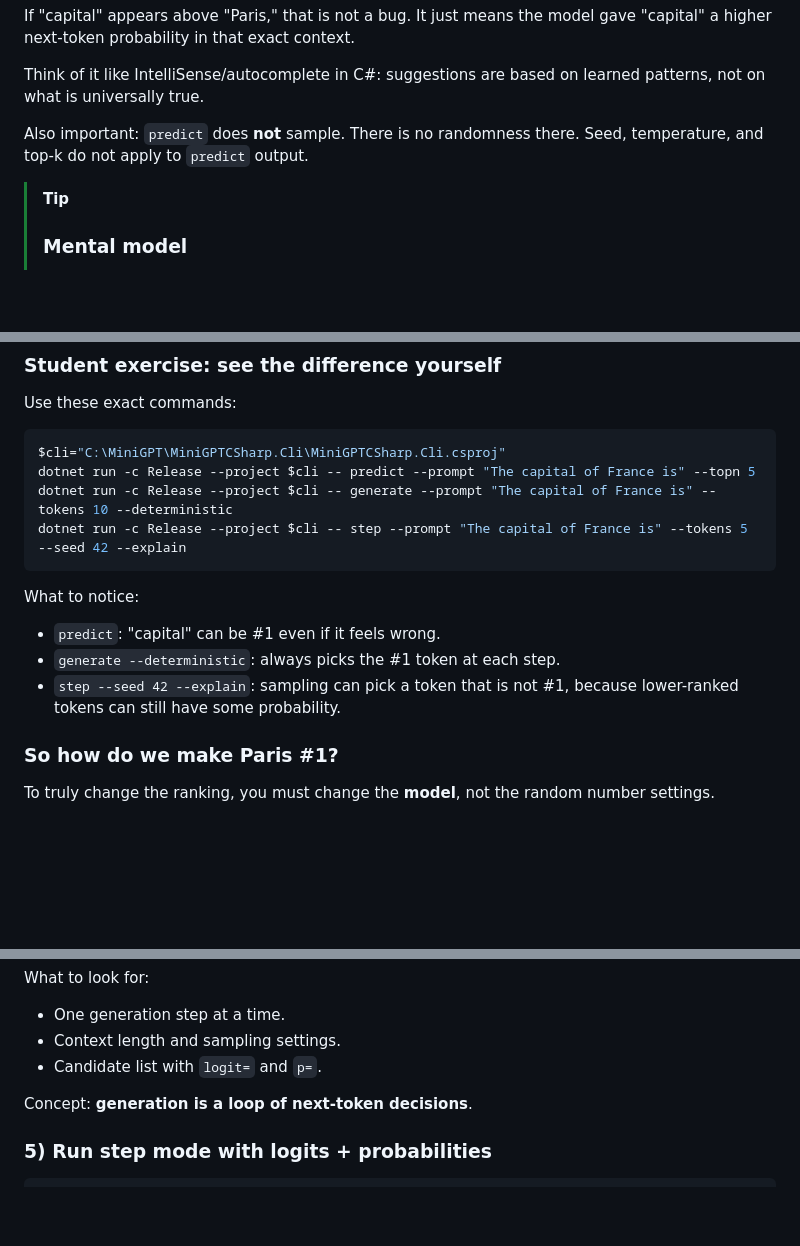
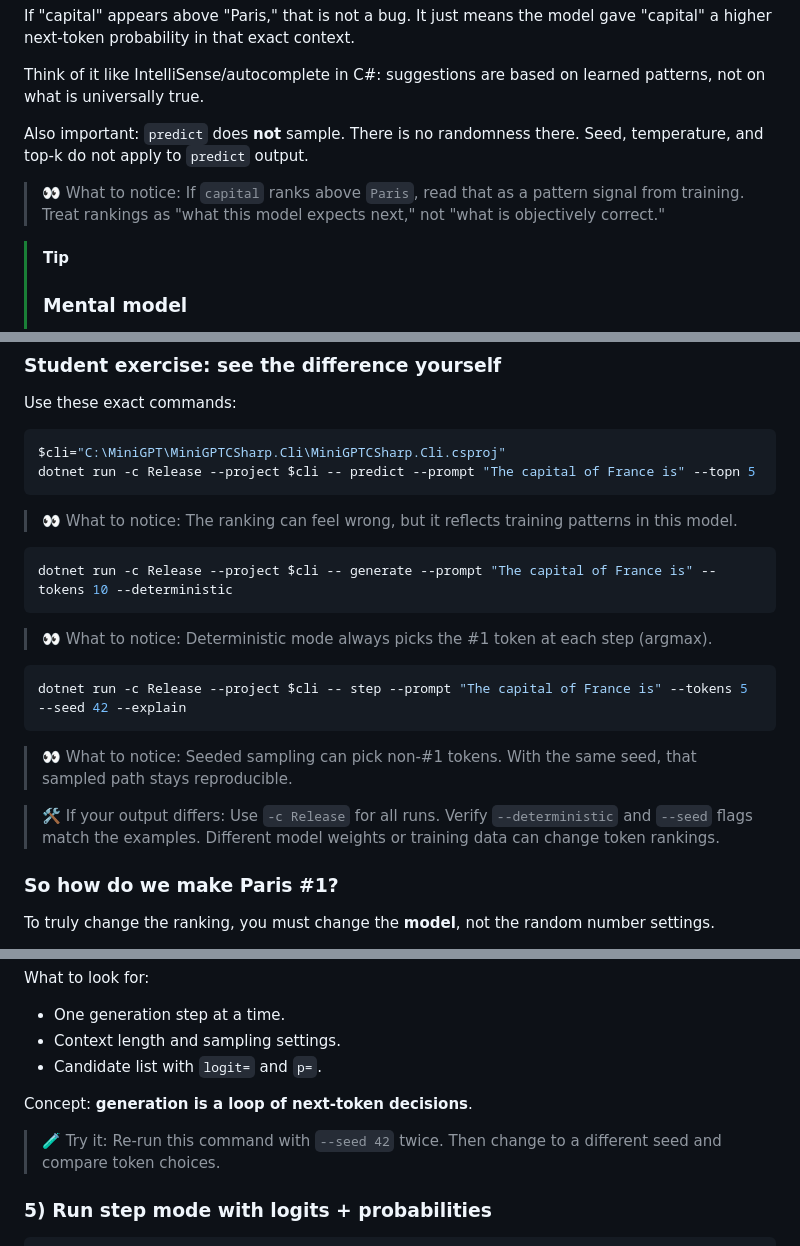
Before and after one commit to PaulJMaddison/miniGPTCSharp, a Markdown page: README.md, 3 parts joined by grey strips. Rendered like a GitHub page; blank space fills up the shorter version.

````diff
--- a/README.md
+++ b/README.md
@@ -67,6 +111,10 @@ Think of it like IntelliSense/autocomplete in C#: suggestions are based on learn
 
 Also important: `predict` does **not** sample. There is no randomness there. Seed, temperature, and top-k do not apply to `predict` output.
 
+> 👀 What to notice:
+> If `capital` ranks above `Paris`, read that as a pattern signal from training.
+> Treat rankings as "what this model expects next," not "what is objectively correct."
+
 > [!TIP]
 > ### Mental model
 > - **Predict = what the model believes** (top probabilities)
@@ -85,15 +133,30 @@ Use these exact commands:
 ```powershell
 $cli="C:\MiniGPT\MiniGPTCSharp.Cli\MiniGPTCSharp.Cli.csproj"
 dotnet run -c Release --project $cli -- predict --prompt "The capital of France is" --topn 5
+```
+
+> 👀 What to notice:
+> The ranking can feel wrong, but it reflects training patterns in this model.
+
+```powershell
 dotnet run -c Release --project $cli -- generate --prompt "The capital of France is" --tokens 10 --deterministic
+```
+
+> 👀 What to notice:
+> Deterministic mode always picks the #1 token at each step (argmax).
+
+```powershell
 dotnet run -c Release --project $cli -- step --prompt "The capital of France is" --tokens 5 --seed 42 --explain
 ```
 
-What to notice:
+> 👀 What to notice:
+> Seeded sampling can pick non-#1 tokens.
+> With the same seed, that sampled path stays reproducible.
 
-- `predict`: "capital" can be #1 even if it feels wrong.
-- `generate --deterministic`: always picks the #1 token at each step.
-- `step --seed 42 --explain`: sampling can pick a token that is not #1, because lower-ranked tokens can still have some probability.
+> 🛠️ If your output differs:
+> Use `-c Release` for all runs.
+> Verify `--deterministic` and `--seed` flags match the examples.
+> Different model weights or training data can change token rankings.
 
 ### So how do we make Paris #1?
 
@@ -116,6 +179,10 @@ What to look for:
 - Candidate list with `logit=` and `p=`.
 
 Concept: **generation is a loop of next-token decisions**.
+
+> 🧪 Try it:
+> Re-run this command with `--seed 42` twice.
+> Then change to a different seed and compare token choices.
 
 ### 5) Run step mode with logits + probabilities
 
````
Also changed, not shown: other parts of README.md (+44 -0 lines).
